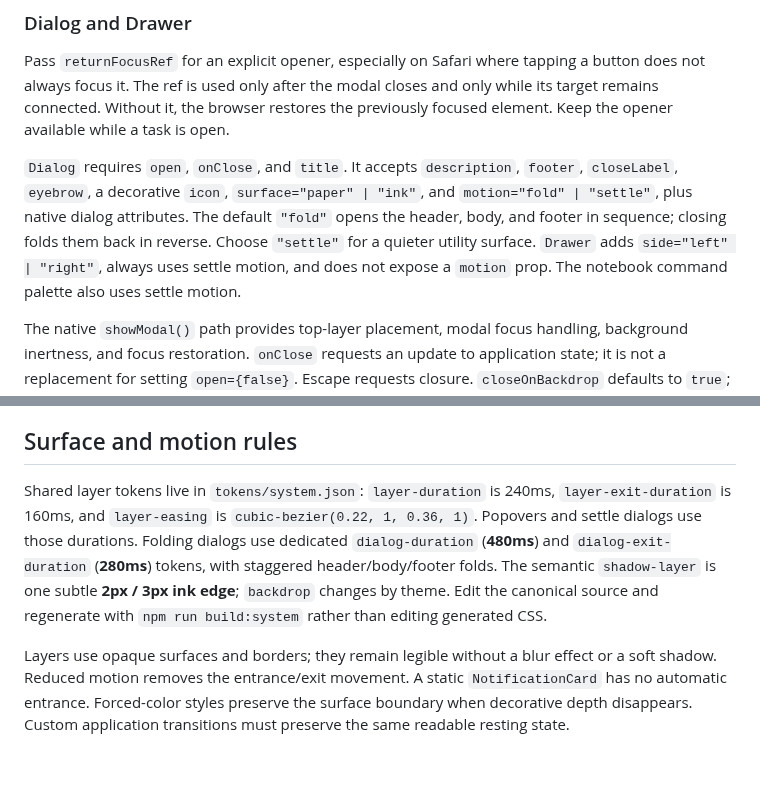
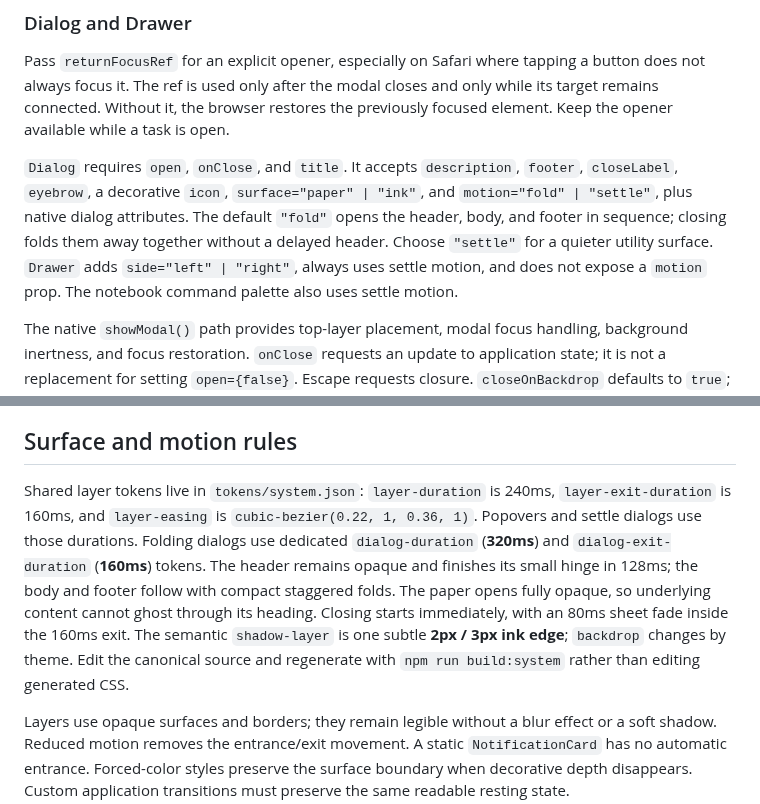
Before and after one commit to domogami/Domino-UI, a Markdown page: docs/LAYERS.md, 2 parts joined by grey strips. Rendered like a GitHub page; blank space fills up the shorter version.

```diff
--- a/docs/LAYERS.md
+++ b/docs/LAYERS.md
@@ -165,7 +165,7 @@ Where supported, the native Popover API places the surface in the browser's top
 
 Pass `returnFocusRef` for an explicit opener, especially on Safari where tapping a button does not always focus it. The ref is used only after the modal closes and only while its target remains connected. Without it, the browser restores the previously focused element. Keep the opener available while a task is open.
 
-`Dialog` requires `open`, `onClose`, and `title`. It accepts `description`, `footer`, `closeLabel`, `eyebrow`, a decorative `icon`, `surface="paper" | "ink"`, and `motion="fold" | "settle"`, plus native dialog attributes. The default `"fold"` opens the header, body, and footer in sequence; closing folds them back in reverse. Choose `"settle"` for a quieter utility surface. `Drawer` adds `side="left" | "right"`, always uses settle motion, and does not expose a `motion` prop. The notebook command palette also uses settle motion.
+`Dialog` requires `open`, `onClose`, and `title`. It accepts `description`, `footer`, `closeLabel`, `eyebrow`, a decorative `icon`, `surface="paper" | "ink"`, and `motion="fold" | "settle"`, plus native dialog attributes. The default `"fold"` opens the header, body, and footer in sequence; closing folds them away together without a delayed header. Choose `"settle"` for a quieter utility surface. `Drawer` adds `side="left" | "right"`, always uses settle motion, and does not expose a `motion` prop. The notebook command palette also uses settle motion.
 
 The native `showModal()` path provides top-layer placement, modal focus handling, background inertness, and focus restoration. `onClose` requests an update to application state; it is not a replacement for setting `open={false}`. Escape requests closure. `closeOnBackdrop` defaults to `true`; set it to `false` when an accidental outside tap must not abandon a task. A backdrop dismissal must begin and end outside the surface. The named close control remains available.
 
@@ -179,7 +179,7 @@ Toast does not set a timer, move focus, persist delivery, or manage a stack. The
 
 ## Surface and motion rules
 
-Shared layer tokens live in `tokens/system.json`: `layer-duration` is 240ms, `layer-exit-duration` is 160ms, and `layer-easing` is `cubic-bezier(0.22, 1, 0.36, 1)`. Popovers and settle dialogs use those durations. Folding dialogs use dedicated `dialog-duration` (**480ms**) and `dialog-exit-duration` (**280ms**) tokens, with staggered header/body/footer folds. The semantic `shadow-layer` is one subtle **2px / 3px ink edge**; `backdrop` changes by theme. Edit the canonical source and regenerate with `npm run build:system` rather than editing generated CSS.
+Shared layer tokens live in `tokens/system.json`: `layer-duration` is 240ms, `layer-exit-duration` is 160ms, and `layer-easing` is `cubic-bezier(0.22, 1, 0.36, 1)`. Popovers and settle dialogs use those durations. Folding dialogs use dedicated `dialog-duration` (**320ms**) and `dialog-exit-duration` (**160ms**) tokens. The header remains opaque and finishes its small hinge in 128ms; the body and footer follow with compact staggered folds. The paper opens fully opaque, so underlying content cannot ghost through its heading. Closing starts immediately, with an 80ms sheet fade inside the 160ms exit. The semantic `shadow-layer` is one subtle **2px / 3px ink edge**; `backdrop` changes by theme. Edit the canonical source and regenerate with `npm run build:system` rather than editing generated CSS.
 
 Layers use opaque surfaces and borders; they remain legible without a blur effect or a soft shadow. Reduced motion removes the entrance/exit movement. A static `NotificationCard` has no automatic entrance. Forced-color styles preserve the surface boundary when decorative depth disappears. Custom application transitions must preserve the same readable resting state.
 
```
Also changed, not shown: DESIGN.md (+2 -2 lines), README.md (+1 -1 lines), docs/images/domino-ui-logo.png, 9 other files.
